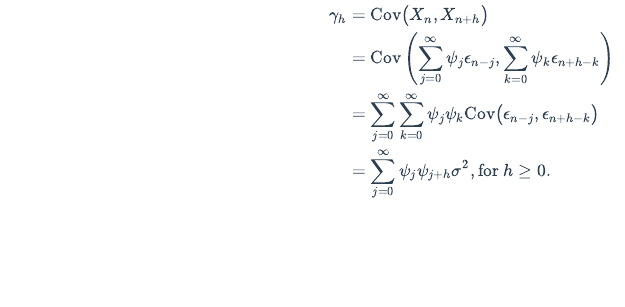
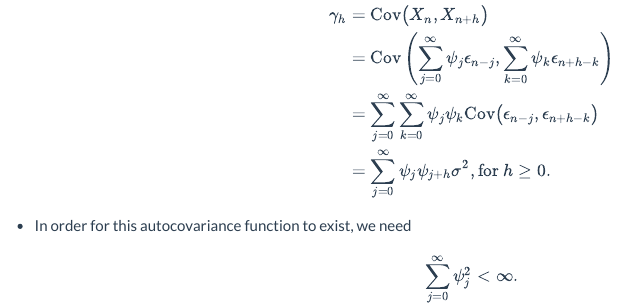
Before and after one commit to ionides/531w16, an R Markdown document (notes4/notes4.Rmd): the page in a window 1100 px wide, from 750 px down. Rendered offline with R 4.5, knitr and Pandoc, with nearby package versions.

Commit message:
notes4 + another test

```diff
--- a/notes4/notes4.Rmd
+++ b/notes4/notes4.Rmd
@@ -97,6 +97,8 @@ $$\begin{eqnarray}
 &=& \sum_{j=0}^\infty \psi_j\psi_{j+h} \sigma^2, \mbox{for $h\ge 0$}.
 \end{eqnarray}$$
 
+* In order for this autocovariance function to exist, we need
+$$\sum_{j=0}^\infty \psi_j^2 < \infty.$$
 
 
 <br>
```
Also changed, not shown: notes4/notes4.html.
